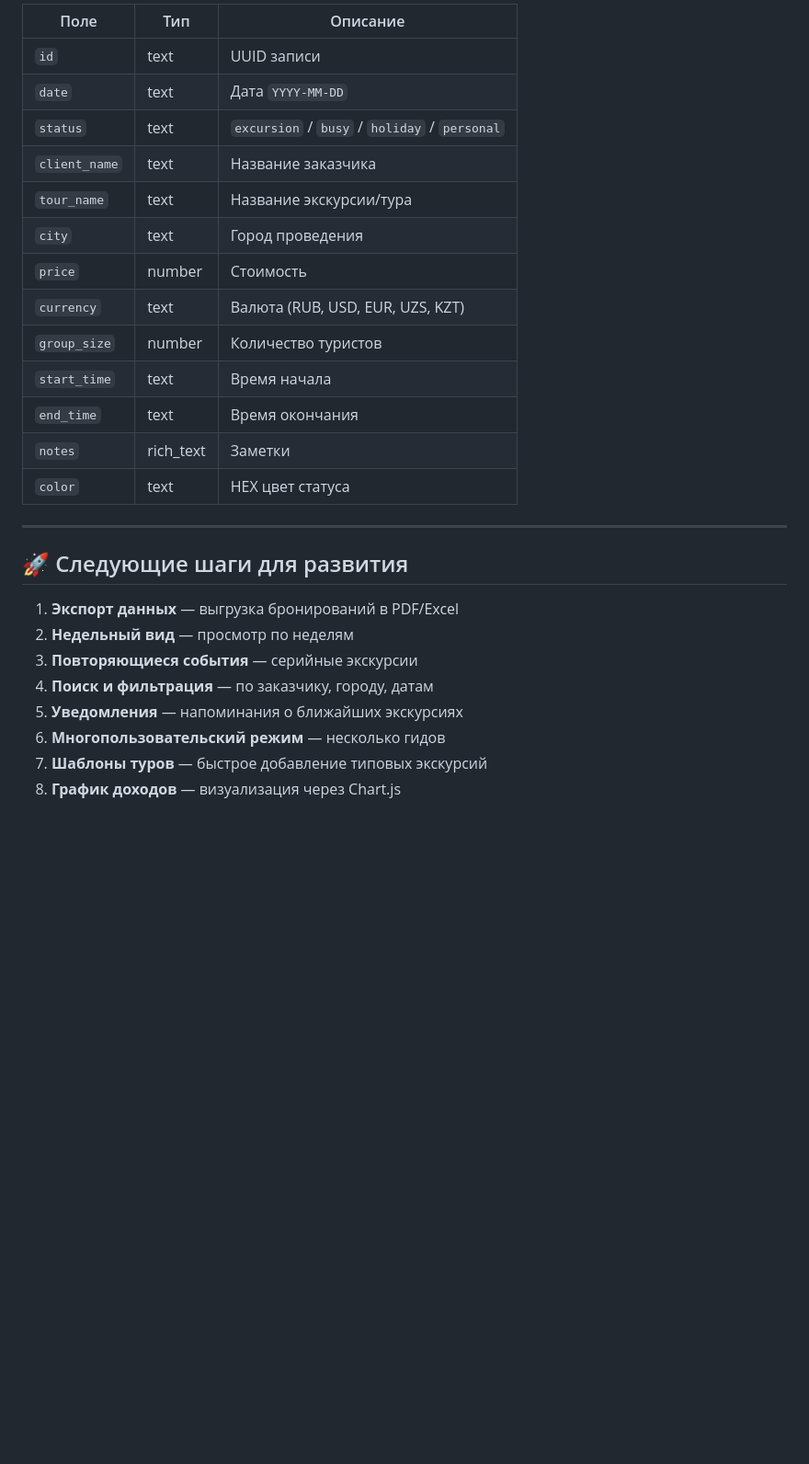
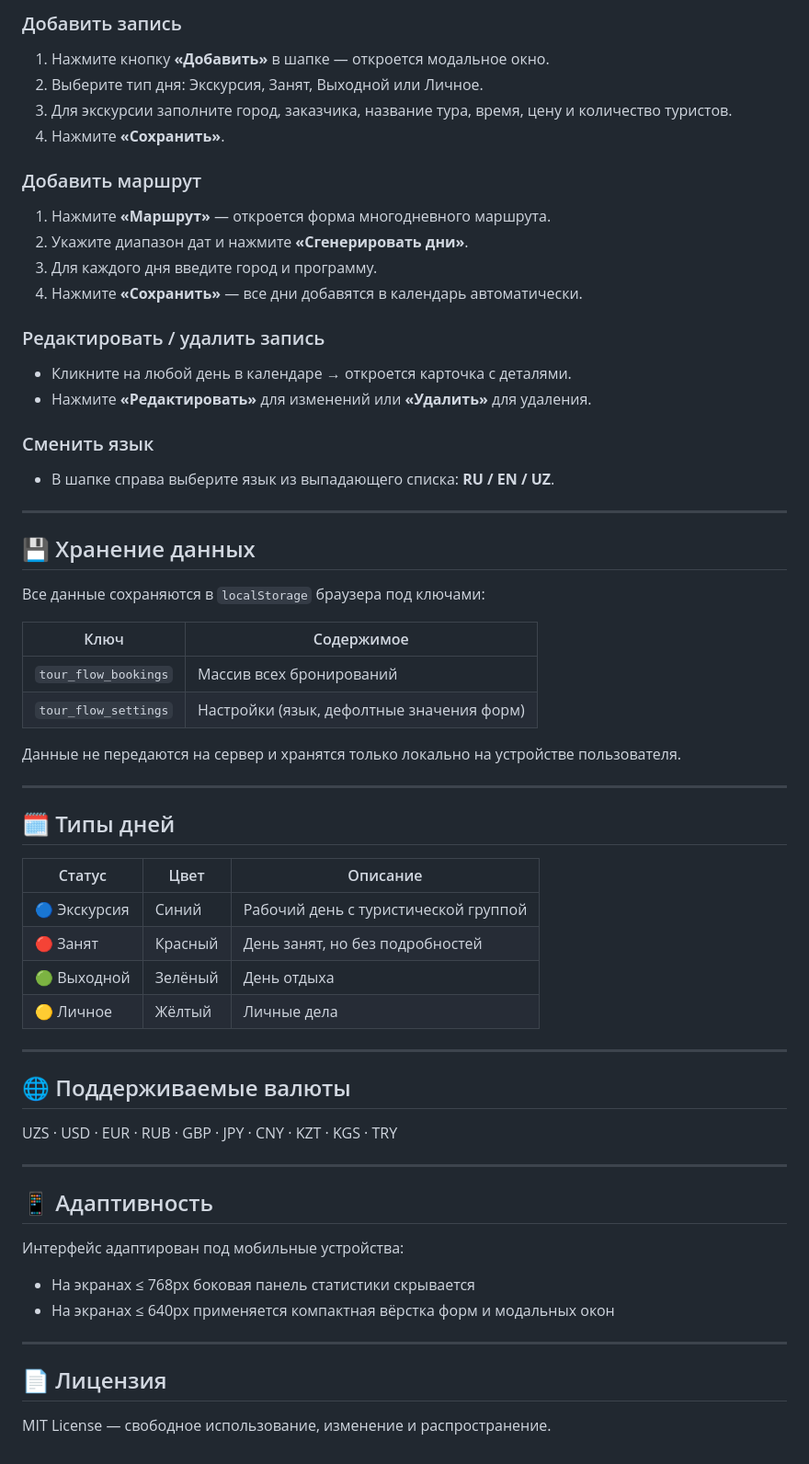
Before and after one commit to davronteta-design/Yolnama, a Markdown page: README.md, the part around one of its changes. Shown at 92% size. Rendered like a GitHub page; blank space fills up the shorter version.

```diff
--- a/README.md
+++ b/README.md
@@ -72,29 +68,63 @@ README.md           # Документация
 
-| Поле | Тип | Описание |
-|------|-----|----------|
-| `id` | text | UUID записи |
-| `date` | text | Дата `YYYY-MM-DD` |
-| `status` | text | `excursion` / `busy` / `holiday` / `personal` |
-| `client_name` | text | Название заказчика |
-| `tour_name` | text | Название экскурсии/тура |
-| `city` | text | Город проведения |
-| `price` | number | Стоимость |
-| `currency` | text | Валюта (RUB, USD, EUR, UZS, KZT) |
-| `group_size` | number | Количество туристов |
-| `start_time` | text | Время начала |
-| `end_time` | text | Время окончания |
-| `notes` | rich_text | Заметки |
-| `color` | text | HEX цвет статуса |
+### Добавить запись
+1. Нажмите кнопку **«Добавить»** в шапке — откроется модальное окно.
+2. Выберите тип дня: Экскурсия, Занят, Выходной или Личное.
+3. Для экскурсии заполните город, заказчика, название тура, время, цену и количество туристов.
+4. Нажмите **«Сохранить»**.
+
+### Добавить маршрут
+1. Нажмите **«Маршрут»** — откроется форма многодневного маршрута.
+2. Укажите диапазон дат и нажмите **«Сгенерировать дни»**.
+3. Для каждого дня введите город и программу.
+4. Нажмите **«Сохранить»** — все дни добавятся в календарь автоматически.
+
+### Редактировать / удалить запись
+- Кликните на любой день в календаре → откроется карточка с деталями.
+- Нажмите **«Редактировать»** для изменений или **«Удалить»** для удаления.
+
+### Сменить язык
+- В шапке справа выберите язык из выпадающего списка: **RU / EN / UZ**.
 
 ---
 
-## 🚀 Следующие шаги для развития
+## 💾 Хранение данных
 
-1. **Экспорт данных** — выгрузка бронирований в PDF/Excel
-2. **Недельный вид** — просмотр по неделям
-3. **Повторяющиеся события** — серийные экскурсии
-4. **Поиск и фильтрация** — по заказчику, городу, датам
-5. **Уведомления** — напоминания о ближайших экскурсиях
-6. **Многопользовательский режим** — несколько гидов
-7. **Шаблоны туров** — быстрое добавление типовых экскурсий
-8. **График доходов** — визуализация через Chart.js
+Все данные сохраняются в `localStorage` браузера под ключами:
+
+| Ключ | Содержимое |
+|---|---|
+| `tour_flow_bookings` | Массив всех бронирований |
+| `tour_flow_settings` | Настройки (язык, дефолтные значения форм) |
+
+Данные не передаются на сервер и хранятся только локально на устройстве пользователя.
+
+---
+
+## 🗓️ Типы дней
+
+| Статус | Цвет | Описание |
+|---|---|---|
+| 🔵 Экскурсия | Синий | Рабочий день с туристической группой |
+| 🔴 Занят | Красный | День занят, но без подробностей |
+| 🟢 Выходной | Зелёный | День отдыха |
+| 🟡 Личное | Жёлтый | Личные дела |
+
+---
+
+## 🌐 Поддерживаемые валюты
+
+UZS · USD · EUR · RUB · GBP · JPY · CNY · KZT · KGS · TRY
+
+---
+
+## 📱 Адаптивность
+
+Интерфейс адаптирован под мобильные устройства:
+- На экранах ≤ 768px боковая панель статистики скрывается
+- На экранах ≤ 640px применяется компактная вёрстка форм и модальных окон
+
+---
+
+## 📄 Лицензия
+
+MIT License — свободное использование, изменение и распространение.
```
Also changed, not shown: other parts of README.md (+44 -48 lines).
